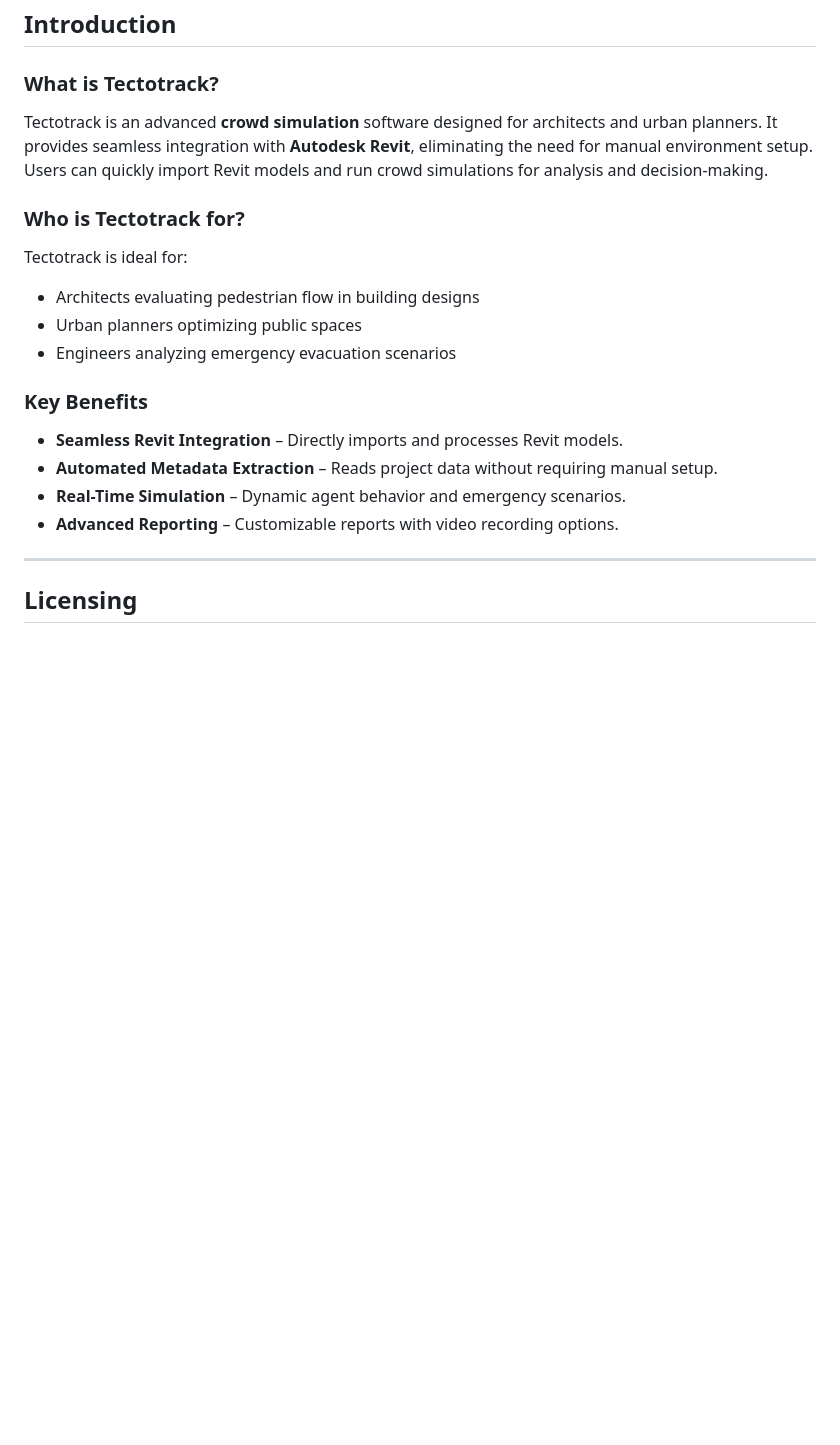
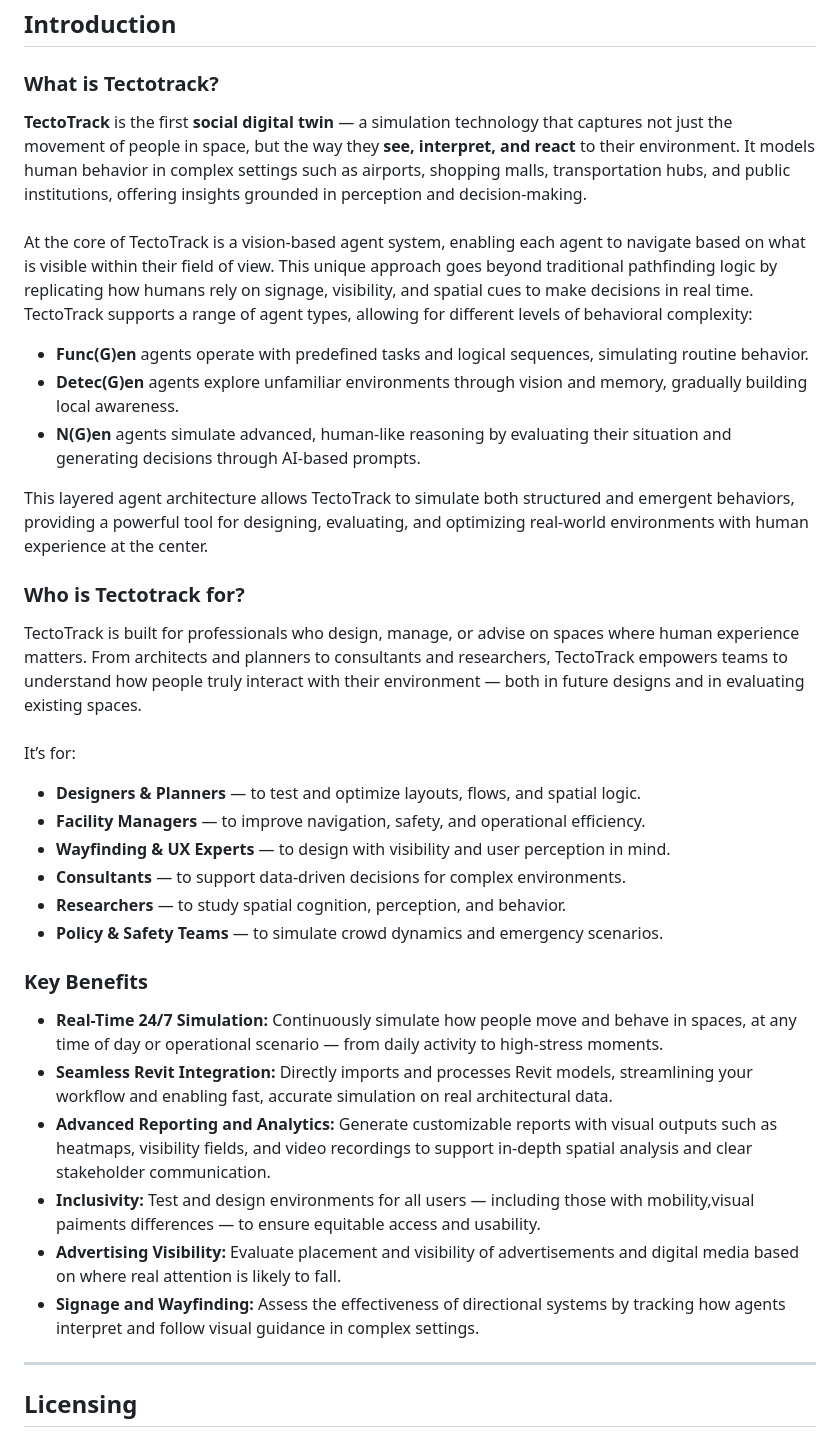
Before and after one commit to malikhafaji/Tectotrack-User-Guide, a Markdown page: README.md, the part around the change. GitHub-like rendering; blank space fills up the shorter version.

Commit message:
Add Zahra edits

```diff
--- a/README.md
+++ b/README.md
@@ -2,19 +2,36 @@
 
 ## Introduction
 ### What is Tectotrack?
-Tectotrack is an advanced **crowd simulation** software designed for architects and urban planners. It provides seamless integration with **Autodesk Revit**, eliminating the need for manual environment setup. Users can quickly import Revit models and run crowd simulations for analysis and decision-making.
+**TectoTrack** is the first **social digital twin** — a simulation technology that captures not just the movement of people in space, but the way they **see, interpret, and react** to their environment. It models human behavior in complex settings such as airports, shopping malls, transportation hubs, and public institutions, offering insights grounded in perception and decision-making.<br>
+<br>
+At the core of TectoTrack is a vision-based agent system, enabling each agent to navigate based on what is visible within their field of view. This unique approach goes beyond traditional pathfinding logic by replicating how humans rely on signage, visibility, and spatial cues to make decisions in real time.<br>
+TectoTrack supports a range of agent types, allowing for different levels of behavioral complexity:
+- **Func(G)en** agents operate with predefined tasks and logical sequences, simulating routine behavior.
+- **Detec(G)en** agents explore unfamiliar environments through vision and memory, gradually building local awareness.
+- **N(G)en** agents simulate advanced, human-like reasoning by evaluating their situation and generating decisions through AI-based prompts.
+
+This layered agent architecture allows TectoTrack to simulate both structured and emergent behaviors, providing a powerful tool for designing, evaluating, and optimizing real-world environments with human experience at the center.
+
 
 ### Who is Tectotrack for?
-Tectotrack is ideal for:
-- Architects evaluating pedestrian flow in building designs
-- Urban planners optimizing public spaces
-- Engineers analyzing emergency evacuation scenarios
+TectoTrack is built for professionals who design, manage, or advise on spaces where human experience matters. From architects and planners to consultants and researchers, TectoTrack empowers teams to understand how people truly interact with their environment — both in future designs and in evaluating existing spaces.<br>
+<br>
+It’s for:
+- **Designers & Planners** — to test and optimize layouts, flows, and spatial logic.
+- **Facility Managers** — to improve navigation, safety, and operational efficiency.
+- **Wayfinding & UX Experts** — to design with visibility and user perception in mind.
+- **Consultants** — to support data-driven decisions for complex environments.
+- **Researchers** — to study spatial cognition, perception, and behavior.
+- **Policy & Safety Teams** — to simulate crowd dynamics and emergency scenarios.
 
 ### Key Benefits
-- **Seamless Revit Integration** – Directly imports and processes Revit models.
-- **Automated Metadata Extraction** – Reads project data without requiring manual setup.
-- **Real-Time Simulation** – Dynamic agent behavior and emergency scenarios.
-- **Advanced Reporting** – Customizable reports with video recording options.
+- **Real-Time 24/7 Simulation:** Continuously simulate how people move and behave in spaces, at any time of day or operational scenario — from daily activity to high-stress moments.
+- **Seamless Revit Integration:** Directly imports and processes Revit models, streamlining your workflow and enabling fast, accurate simulation on real architectural data.
+- **Advanced Reporting and Analytics:** Generate customizable reports with visual outputs such as heatmaps, visibility fields, and video recordings to support in-depth spatial analysis and clear stakeholder communication.
+- **Inclusivity:** Test and design environments for all users — including those with mobility,visual paiments differences — to ensure equitable access and usability.
+- **Advertising Visibility:** Evaluate placement and visibility of advertisements and digital media based on where real attention is likely to fall.
+- **Signage and Wayfinding:** Assess the effectiveness of directional systems by tracking how agents interpret and follow visual guidance in complex settings.
+
 
 ---
 ## Licensing
```
